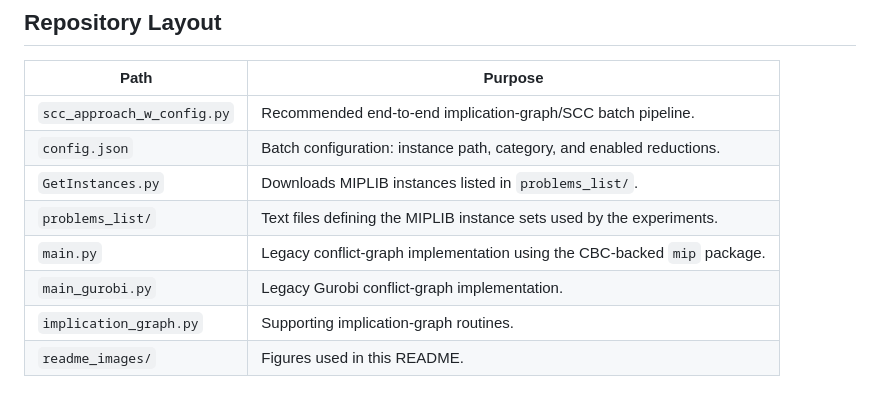
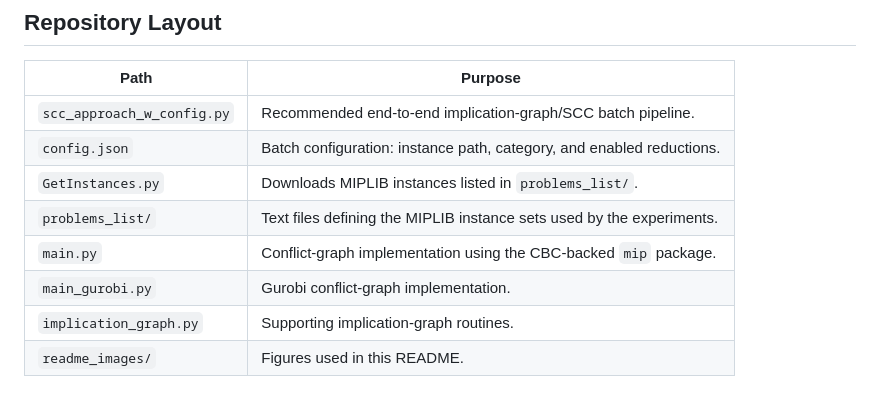
Before and after one commit to ThB03/Polytime-Procedures-for-Conflict-Inequalities-Elimination-and-Fixing, a Markdown page: README.md, the part around the change. Drawn GitHub-style.

Commit message:
Better wording

```diff
--- a/README.md
+++ b/README.md
@@ -20,8 +20,8 @@ procedures for:
 | `config.json` | Batch configuration: instance path, category, and enabled reductions. |
 | `GetInstances.py` | Downloads MIPLIB instances listed in `problems_list/`. |
 | `problems_list/` | Text files defining the MIPLIB instance sets used by the experiments. |
-| `main.py` | Legacy conflict-graph implementation using the CBC-backed `mip` package. |
-| `main_gurobi.py` | Legacy Gurobi conflict-graph implementation. |
+| `main.py` | Conflict-graph implementation using the CBC-backed `mip` package. |
+| `main_gurobi.py` | Gurobi conflict-graph implementation. |
 | `implication_graph.py` | Supporting implication-graph routines. |
 | `readme_images/` | Figures used in this README. |
 
```
